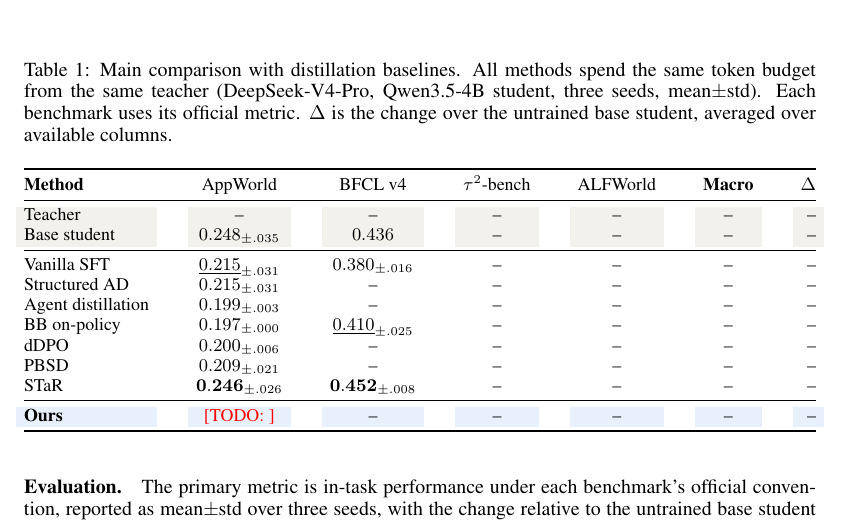
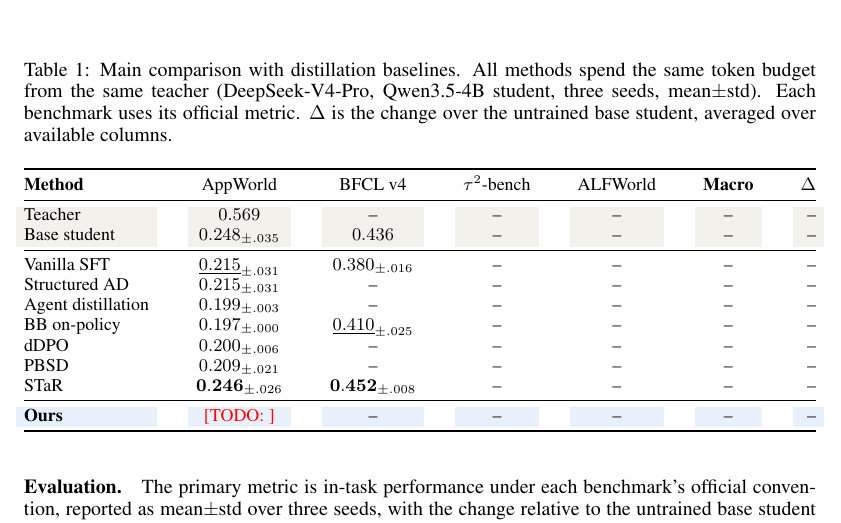
Before and after one commit to XueqiC/tc_code, a LaTeX paper (paper/iclr2027_conference.tex, which reads paper/sections/exp_results.tex): part of page 9 of 20, cut so that both start at the same text. Compiled offline with pdfLaTeX.

Commit message:
Table 1: teacher AppWorld reference 0.569
Co-Authored-By: Claude Fable 5 <noreply@anthropic.com>

```diff
--- a/paper/sections/exp_results.tex
+++ b/paper/sections/exp_results.tex
@@ -31,7 +31,7 @@ over available columns.}
 \textbf{Method} & AppWorld & BFCL v4 & $\tau^2$-bench & ALFWorld
 & \textbf{Macro} & $\Delta$\\
 \midrule
-\rowcolor{rowhead}Teacher & -- & -- & -- & -- & -- & --\\
+\rowcolor{rowhead}Teacher & $0.569$ & -- & -- & -- & -- & --\\
 \rowcolor{rowhead}Base student & $0.248_{\pm.035}$ & $0.436$ & -- & -- & -- & --\\
 \midrule
 Vanilla SFT & $\underline{0.215}_{\pm.031}$ & $0.380_{\pm.016}$ & -- & -- & -- & --\\
```
